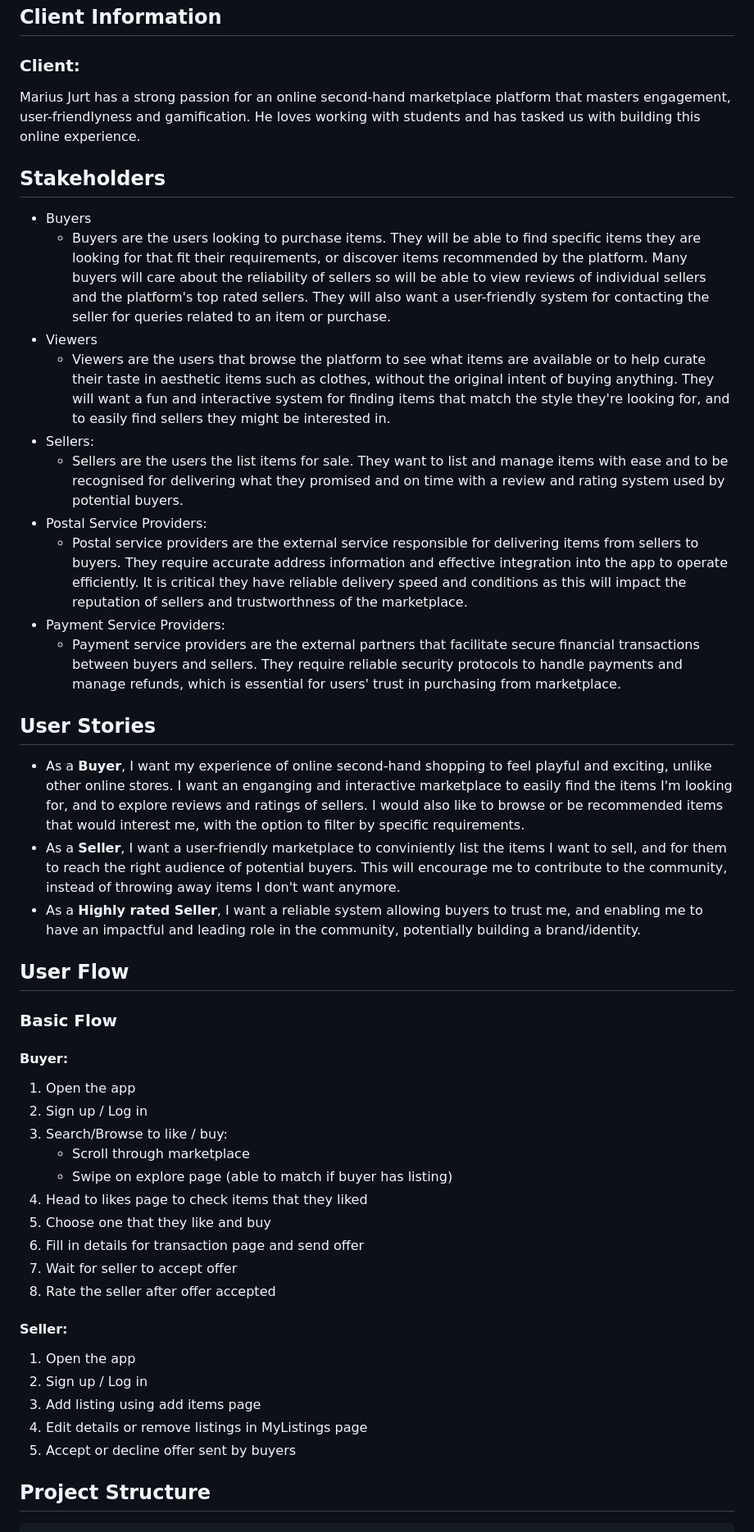
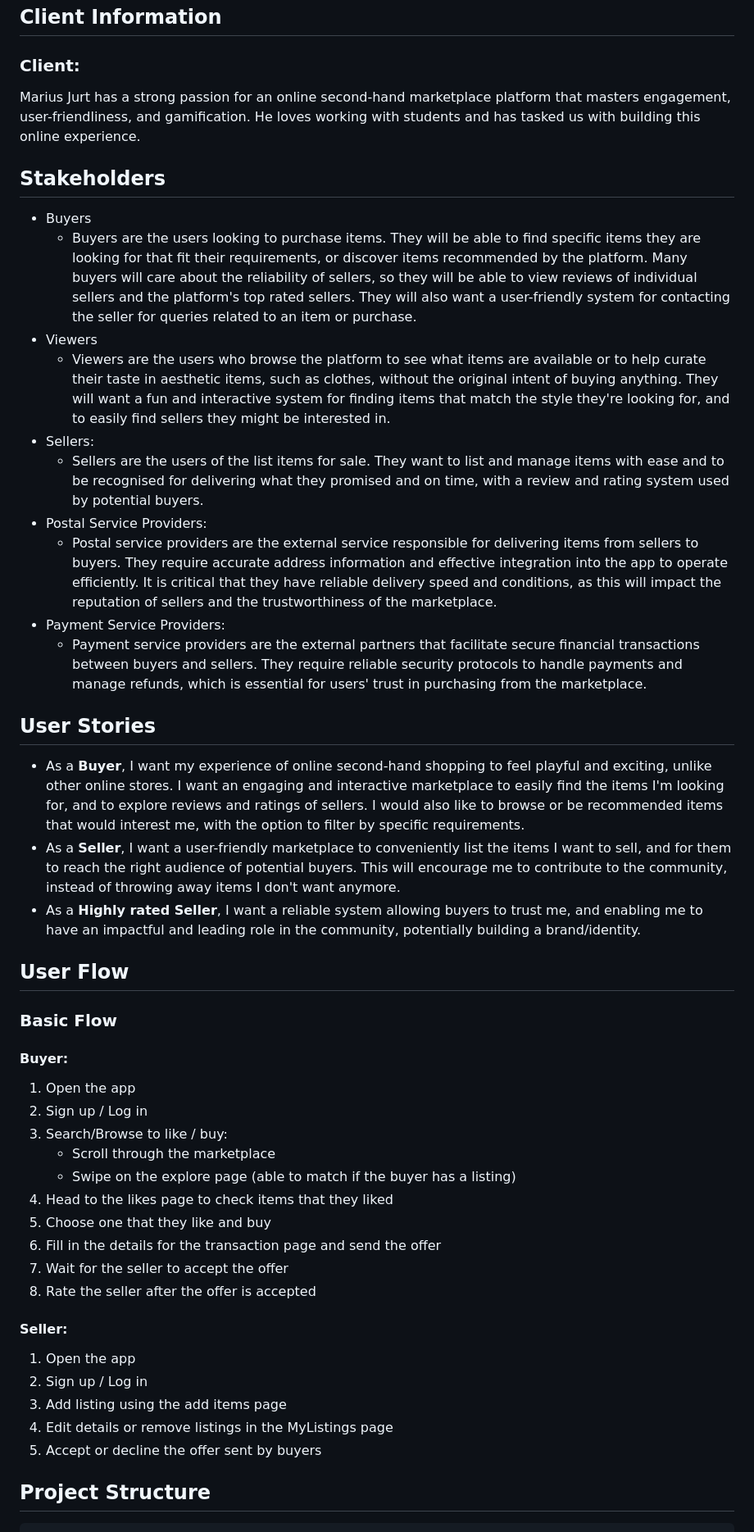
Before and after one commit to jenarchive/Secondhand-marketplace, a Markdown page: README.md, the part around one of its changes. Shown at 82% size. Drawn GitHub-style.

Commit message:
Fix typos and enhance clarity in README.md
Corrected typos and improved clarity in the README.

```diff
--- a/README.md
+++ b/README.md
@@ -47,23 +47,23 @@ Secondhand Marketplace is a online platform for selling, browsing and purchasing
 
 ## Client Information
 ### Client:
-Marius Jurt has a strong passion for an online second-hand marketplace platform that masters engagement, user-friendlyness and gamification. He loves working with students and has tasked us with building this online experience.
+Marius Jurt has a strong passion for an online second-hand marketplace platform that masters engagement, user-friendliness, and gamification. He loves working with students and has tasked us with building this online experience.
 
 ## Stakeholders
 * Buyers
-     - Buyers are the users looking to purchase items. They will be able to find specific items they are looking for that fit their requirements, or discover items recommended by the platform. Many buyers will care about the reliability of sellers so will be able to view reviews of individual sellers and the platform's top rated sellers. They will also want a user-friendly system for contacting the seller for queries related to an item or purchase.
+     - Buyers are the users looking to purchase items. They will be able to find specific items they are looking for that fit their requirements, or discover items recommended by the platform. Many buyers will care about the reliability of sellers, so they will be able to view reviews of individual sellers and the platform's top rated sellers. They will also want a user-friendly system for contacting the seller for queries related to an item or purchase.
 * Viewers
-     - Viewers are the users that browse the platform to see what items are available or to help curate their taste in aesthetic items such as clothes, without the original intent of buying anything. They will want a fun and interactive system for finding items that match the style they're looking for, and to easily find sellers they might be interested in.
+     - Viewers are the users who browse the platform to see what items are available or to help curate their taste in aesthetic items, such as clothes, without the original intent of buying anything. They will want a fun and interactive system for finding items that match the style they're looking for, and to easily find sellers they might be interested in.
 * Sellers:
-     - Sellers are the users the list items for sale. They want to list and manage items with ease and to be recognised for delivering what they promised and on time with a review and rating system used by potential buyers.
+     - Sellers are the users of the list items for sale. They want to list and manage items with ease and to be recognised for delivering what they promised and on time, with a review and rating system used by potential buyers.
 * Postal Service Providers:
-     - Postal service providers are the external service responsible for delivering items from sellers to buyers. They require accurate address information and effective integration into the app to operate efficiently. It is critical they have reliable delivery speed and conditions as this will impact the reputation of sellers and trustworthness of the marketplace.
+     - Postal service providers are the external service responsible for delivering items from sellers to buyers. They require accurate address information and effective integration into the app to operate efficiently. It is critical that they have reliable delivery speed and conditions, as this will impact the reputation of sellers and the trustworthiness of the marketplace.
 * Payment Service Providers:
-     - Payment service providers are the external partners that facilitate secure financial transactions between buyers and sellers. They require reliable security protocols to handle payments and manage refunds, which is essential for users' trust in purchasing from marketplace.
+     - Payment service providers are the external partners that facilitate secure financial transactions between buyers and sellers. They require reliable security protocols to handle payments and manage refunds, which is essential for users' trust in purchasing from the marketplace.
 
 ## User Stories
-- As a **Buyer**, I want my experience of online second-hand shopping to feel playful and exciting, unlike other online stores. I want an enganging and interactive marketplace to easily find the items I'm looking for, and to explore reviews and ratings of sellers. I would also like to browse or be recommended items that would interest me, with the option to filter by specific requirements.
-- As a **Seller**, I want a user-friendly marketplace to conviniently list the items I want to sell, and for them to reach the right audience of potential buyers. This will encourage me to contribute to the community, instead of throwing away items I don't want anymore.
+- As a **Buyer**, I want my experience of online second-hand shopping to feel playful and exciting, unlike other online stores. I want an engaging and interactive marketplace to easily find the items I'm looking for, and to explore reviews and ratings of sellers. I would also like to browse or be recommended items that would interest me, with the option to filter by specific requirements.
+- As a **Seller**, I want a user-friendly marketplace to conveniently list the items I want to sell, and for them to reach the right audience of potential buyers. This will encourage me to contribute to the community, instead of throwing away items I don't want anymore.
 - As a **Highly rated Seller**, I want a reliable system allowing buyers to trust me, and enabling me to have an impactful and leading role in the community, potentially building a brand/identity.
 
 ## User Flow
@@ -72,20 +72,20 @@ Marius Jurt has a strong passion for an online second-hand marketplace platform
 1. Open the app
 2. Sign up / Log in
 3. Search/Browse to like / buy:
-     - Scroll through marketplace
-     - Swipe on explore page (able to match if buyer has listing)
-4. Head to likes page to check items that they liked
+     - Scroll through the marketplace
+     - Swipe on the explore page (able to match if the buyer has a listing)
+4. Head to the likes page to check items that they liked
 5. Choose one that they like and buy
-6. Fill in details for transaction page and send offer
-7. Wait for seller to accept offer
-8. Rate the seller after offer accepted
+6. Fill in the details for the transaction page and send the offer
+7. Wait for the seller to accept the offer
+8. Rate the seller after the offer is accepted
 
 #### Seller:
 1. Open the app
 2. Sign up / Log in
-3. Add listing using add items page
-4. Edit details or remove listings in MyListings page
-5. Accept or decline offer sent by buyers
+3. Add listing using the add items page
+4. Edit details or remove listings in the MyListings page
+5. Accept or decline the offer sent by buyers
 
 
 ## Project Structure
```
Also changed, not shown: other parts of README.md (+9 -9 lines).
